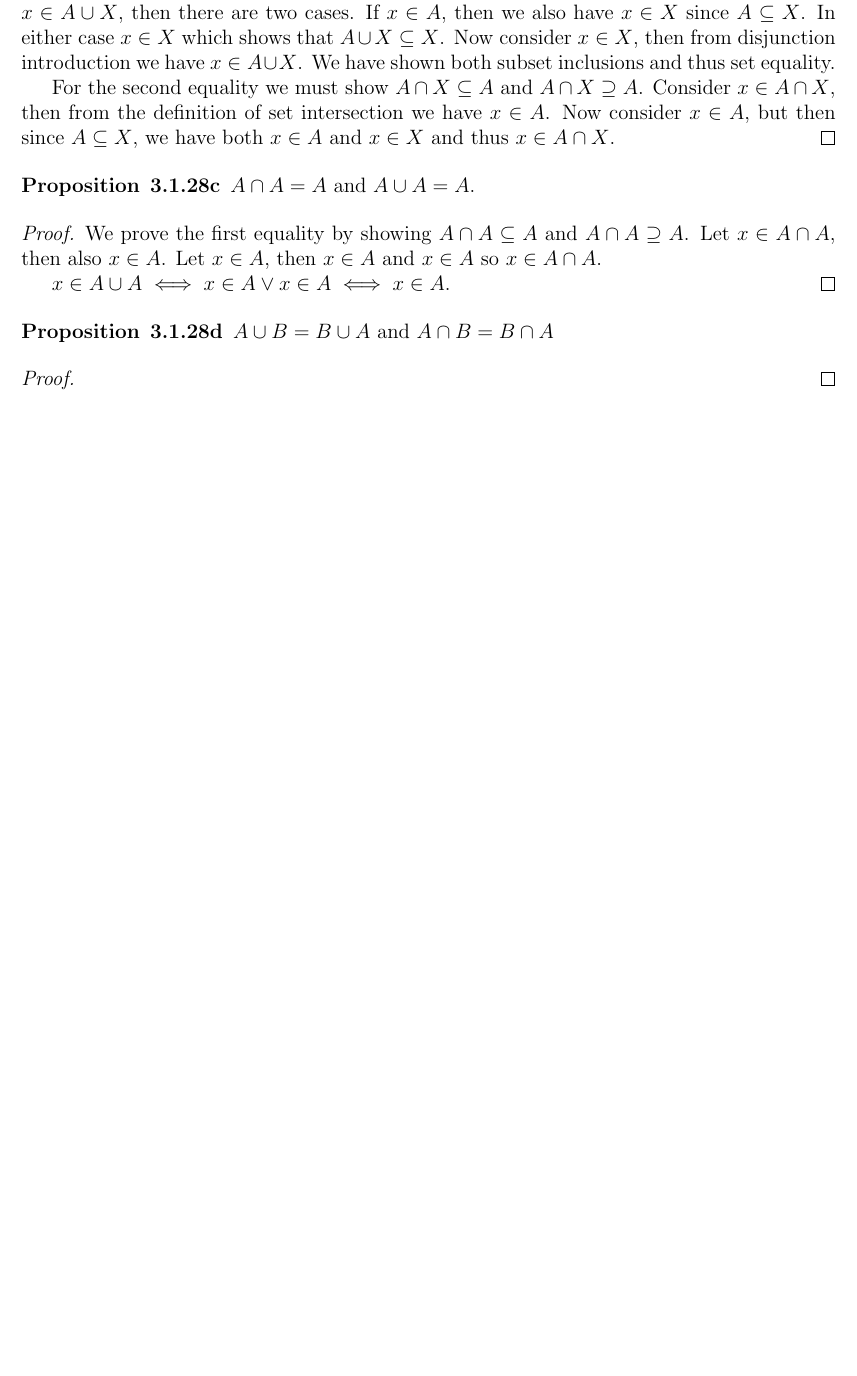
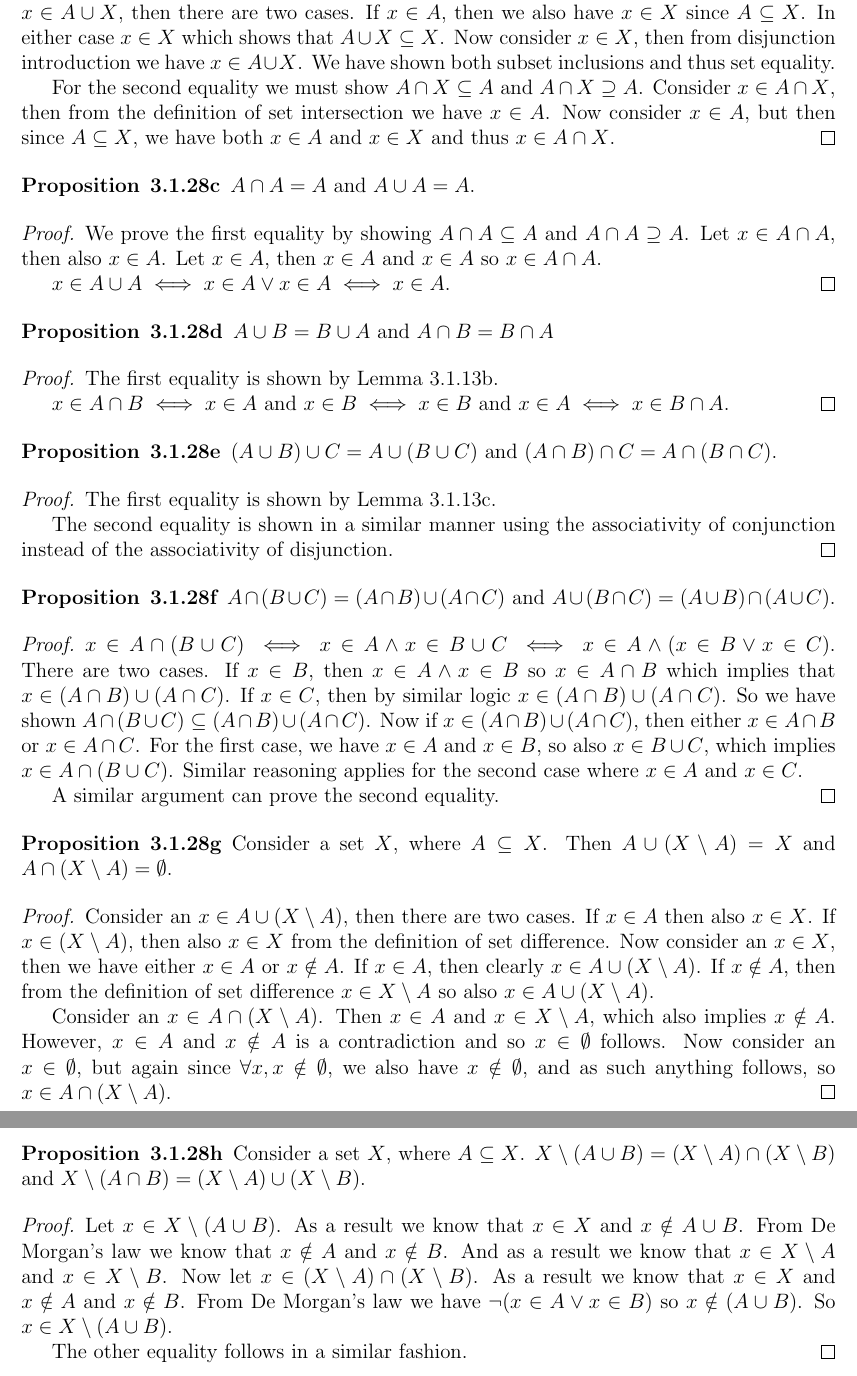
Before and after one commit to OwenGraves/TaoAnalysis, a LaTeX document (chapter3/chapter3.tex): part of page 3 of 3 before the commit and two parts of pages 3 and 4 of 4 after it, the two joined at a grey line, cut so that both start at the same text, the shorter picture padded with empty space. Compiled offline with pdfLaTeX.

Commit message:
finished prop 3.1.28

```diff
--- a/chapter3/chapter3.tex
+++ b/chapter3/chapter3.tex
@@ -175,7 +175,70 @@
 	$ A \cup B = B \cup A $ and $ A \cap B = B \cap A $
 \end{proposition}
 \begin{proof}
+	The first equality is shown by Lemma 3.1.13b.
 
+	$ x \in A \cap B \iff x \in A \text{ and } x \in B \iff x \in B \text{ and } x \in A \iff x \in B \cap A $.
+\end{proof}
+
+\begin{proposition}{3.1.28e}
+	$ (A \cup B) \cup C = A \cup (B \cup C) $ and $ (A \cap B) \cap C = A \cap (B \cap C) $.
+\end{proposition}
+\begin{proof}
+	The first equality is shown by Lemma 3.1.13c.
+
+	The second equality is shown in a similar manner using the associativity of conjunction instead of the associativity of disjunction.
+\end{proof}
+
+\begin{proposition}{3.1.28f}
+	$ A \cap (B \cup C) = (A \cap B) \cup (A \cap C) \text{ and } A \cup (B \cap C) = (A \cup B) \cap (A \cup C) $.
+\end{proposition}
+\begin{proof}
+	$ x \in A \cap (B \cup C) \iff x \in A \land x \in B \cup C \iff x \in A \land (x \in B \lor x \in C) $.
+	There are two cases.
+	If $ x \in B $, then $ x \in A \land x \in B $ so $ x \in A \cap B $ which implies that $ x \in (A \cap B) \cup (A \cap C) $.
+	If $ x \in C $, then by similar logic $ x \in (A \cap B) \cup (A \cap C) $.
+	So we have shown $ A \cap (B \cup C) \subseteq (A \cap B) \cup (A \cap C) $.
+	Now if $ x \in (A \cap B) \cup (A \cap C) $, then either $ x \in A \cap B $ or $ x \in A \cap C $.
+	For the first case, we have $ x \in A $ and $ x \in B $, so also $ x \in B \cup C $, which implies $ x \in A \cap (B \cup C) $.
+	Similar reasoning applies for the second case where $ x \in A $ and $ x \in C $.
+
+	A similar argument can prove the second equality.
+\end{proof}
+
+\begin{proposition}{3.1.28g}
+	Consider a set $ X $, where $ A \subseteq X $.
+	Then $ A \cup (X \setminus A) = X $ and $ A \cap (X \setminus A) = \emptyset $.
+\end{proposition}
+\begin{proof}
+	Consider an $ x \in A \cup (X \setminus A) $, then there are two cases.
+	If $ x \in A $ then also $ x \in X $.
+	If $ x \in (X \setminus A) $, then also $ x \in X $ from the definition of set difference.
+	Now consider an $ x \in X $, then we have either $ x \in A $ or $ x \notin A $.
+	If $ x \in A $, then clearly $ x \in A \cup (X \setminus A) $.
+	If $ x \notin A $, then from the definition of set difference $ x \in X \setminus A $ so also $ x \in A \cup (X \setminus A) $.
+
+	Consider an $ x \in A \cap (X \setminus A) $.
+	Then $ x \in A $ and $ x \in X \setminus A $, which also implies $ x \notin A $.
+	However, $ x \in A $ and $ x \notin A $ is a contradiction and so $ x \in \emptyset $ follows.
+	Now consider an $ x \in \emptyset $, but again since $ \forall x, x \notin \emptyset $, we also have $ x \notin \emptyset $, and as such anything follows, so $ x \in A \cap (X \setminus A) $.
+\end{proof}
+
+
+\begin{proposition}{3.1.28h}
+	Consider a set $ X $, where $ A \subseteq X $.
+	$ X \setminus (A \cup B) = (X \setminus A) \cap (X \setminus B) $ and $ X \setminus (A \cap B) = (X \setminus A) \cup (X \setminus B) $.
+\end{proposition}
+\begin{proof}
+	Let $ x \in X \setminus (A \cup B) $.
+	As a result we know that $ x \in X $ and $ x \notin A \cup B $.
+	From De Morgan's law we know that $ x \notin A $ and $ x \notin B $.
+	And as a result we know that $ x \in X \setminus A $ and $ x \in X \setminus B $.
+	Now let $ x \in (X \setminus A) \cap (X \setminus B) $.
+	As a result we know that $ x \in X $ and $ x \notin A $ and $ x \notin B $.
+	From De Morgan's law we have $ \lnot (x \in A \lor x \in B) $ so $ x \notin (A \cup B) $.
+	So $ x \in X \setminus (A \cup B) $.
+
+	The other equality follows in a similar fashion.
 \end{proof}
 
 \end{document}
```
